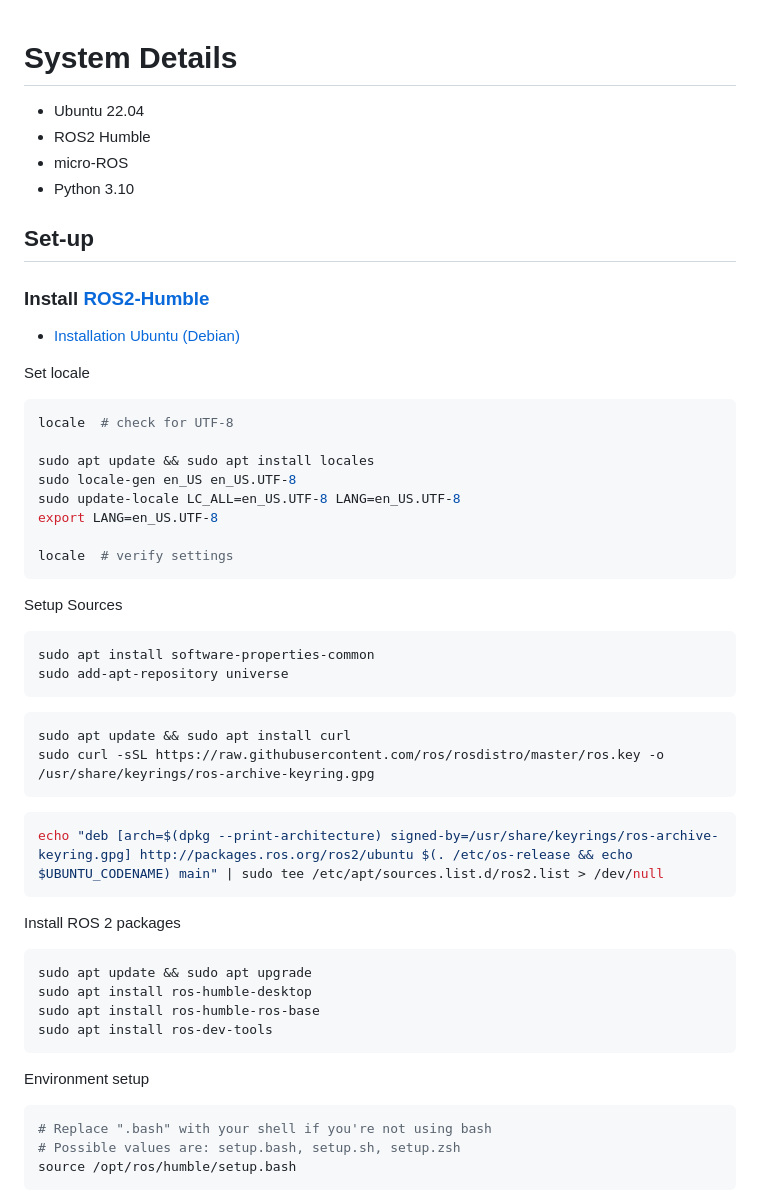
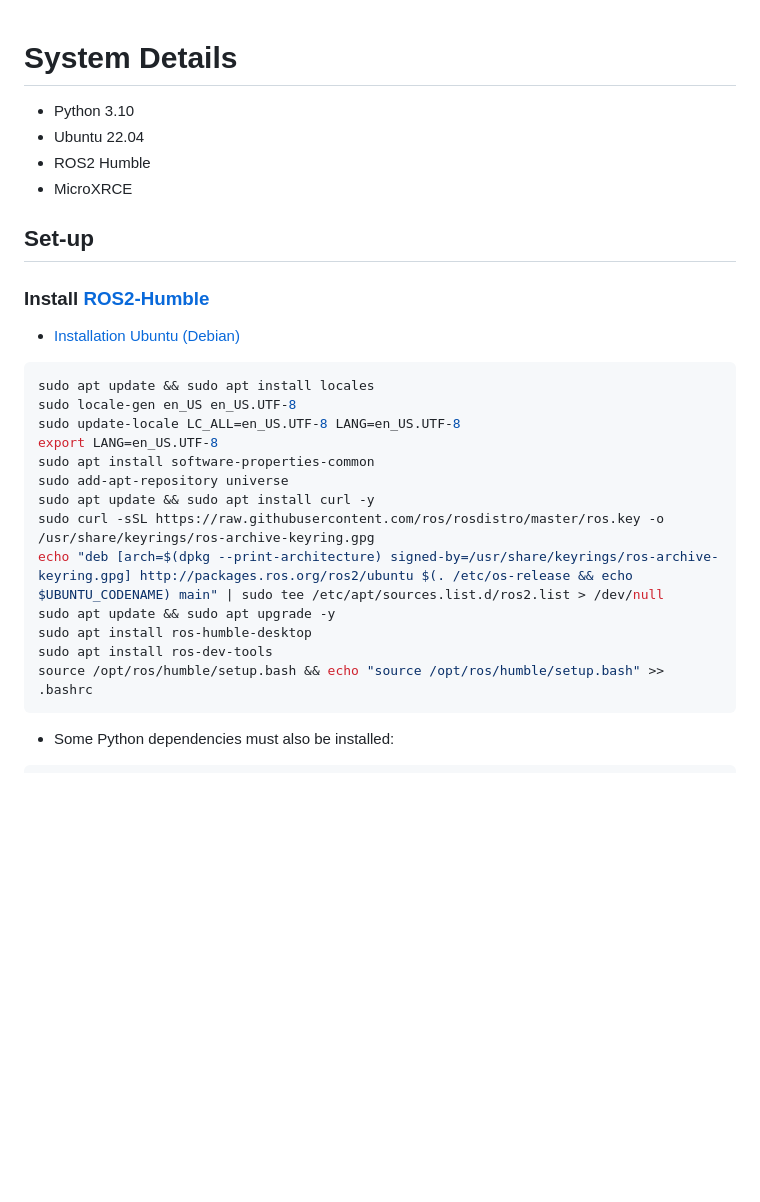
Before and after one commit to mattiapettene/PX4-mini-drone, a Markdown page: docs/toolchain_installation.md, the part around the change printed below. Rendered like a GitHub page; blank space fills up the shorter version.

````diff
--- a/docs/toolchain_installation.md
+++ b/docs/toolchain_installation.md
@@ -1,9 +1,9 @@
 # System Details
 
+- Python 3.10
 - Ubuntu 22.04
 - ROS2 Humble
-- micro-ROS
-- Python 3.10
+- MicroXRCE
 
 ## Set-up
 
@@ -11,49 +11,21 @@
 
 - [Installation Ubuntu (Debian)](https://docs.ros.org/en/humble/Installation/Ubuntu-Install-Debians.html)
 
-Set locale
-
 ``` bash
-locale  # check for UTF-8
-
 sudo apt update && sudo apt install locales
 sudo locale-gen en_US en_US.UTF-8
 sudo update-locale LC_ALL=en_US.UTF-8 LANG=en_US.UTF-8
 export LANG=en_US.UTF-8
-
-locale  # verify settings
+sudo apt install software-properties-common
+sudo add-apt-repository universe
+sudo apt update && sudo apt install curl -y
+sudo curl -sSL https://raw.githubusercontent.com/ros/rosdistro/master/ros.key -o /usr/share/keyrings/ros-archive-keyring.gpg
+echo "deb [arch=$(dpkg --print-architecture) signed-by=/usr/share/keyrings/ros-archive-keyring.gpg] http://packages.ros.org/ros2/ubuntu $(. /etc/os-release && echo $UBUNTU_CODENAME) main" | sudo tee /etc/apt/sources.list.d/ros2.list > /dev/null
+sudo apt update && sudo apt upgrade -y
+sudo apt install ros-humble-desktop
+sudo apt install ros-dev-tools
+source /opt/ros/humble/setup.bash && echo "source /opt/ros/humble/setup.bash" >> .bashrc
 ```
 
-Setup Sources
+- Some Python dependencies must also be installed:
 
-``` bash
-sudo apt install software-properties-common
-sudo add-apt-repository universe
-```
-
-``` bash
-sudo apt update && sudo apt install curl
-sudo curl -sSL https://raw.githubusercontent.com/ros/rosdistro/master/ros.key -o /usr/share/keyrings/ros-archive-keyring.gpg
-```
-
-``` bash
-echo "deb [arch=$(dpkg --print-architecture) signed-by=/usr/share/keyrings/ros-archive-keyring.gpg] http://packages.ros.org/ros2/ubuntu $(. /etc/os-release && echo $UBUNTU_CODENAME) main" | sudo tee /etc/apt/sources.list.d/ros2.list > /dev/null
-```
-
-Install ROS 2 packages
-
-``` bash
-sudo apt update && sudo apt upgrade
-sudo apt install ros-humble-desktop
-sudo apt install ros-humble-ros-base
-sudo apt install ros-dev-tools
-```
-
-Environment setup
-
-``` bash
-# Replace ".bash" with your shell if you're not using bash
-# Possible values are: setup.bash, setup.sh, setup.zsh
-source /opt/ros/humble/setup.bash
-```
-
````
Also changed, not shown: other parts of docs/toolchain_installation.md (+23 -86 lines).
